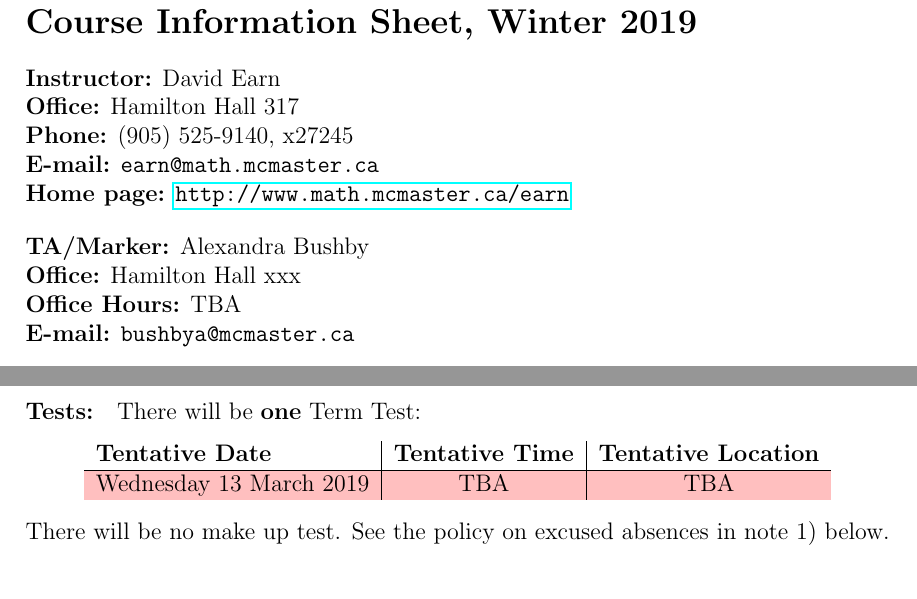
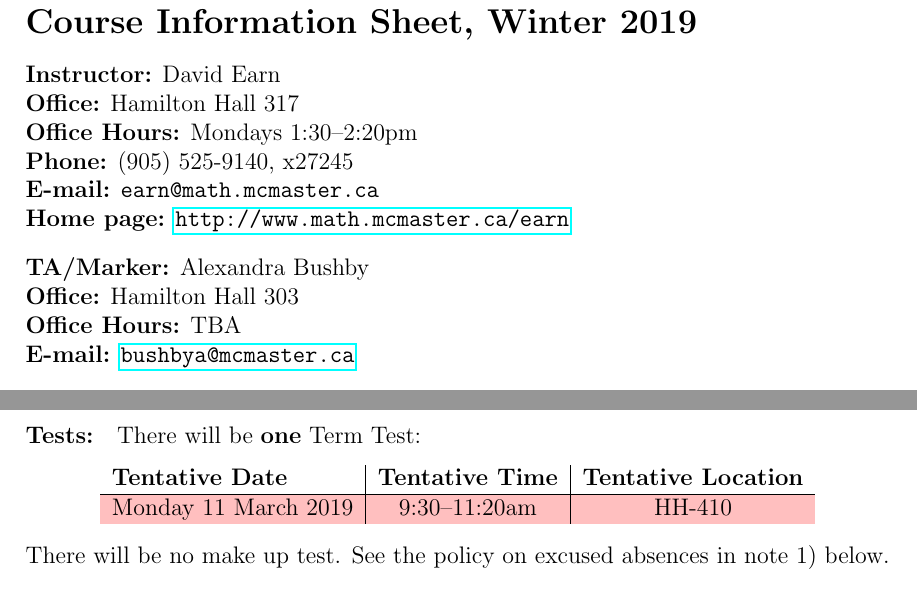
Before and after one commit to davidearn/math4mb, a LaTeX document (handouts/4mbinfo_2019.tex): two parts of pages 1 and 3 of 7, joined at a grey line, cut so that both start at the same text. Compiled offline with pdfLaTeX.

Commit message:
test date and office hours

```diff
--- a/handouts/4mbinfo_2019.tex
+++ b/handouts/4mbinfo_2019.tex
@@ -39,7 +39,7 @@ Course Information Sheet, Winter 2019
 
 \leftline{{\bf Instructor:} David Earn}
 \leftline{{\bf Office:} Hamilton Hall 317}
-%%\leftline{{\bf Office Hours:} Thursday 15:30-16:20}
+\leftline{{\bf Office Hours:} Mondays 1:30--2:20pm}
 \leftline{{\bf Phone:} (905) 525-9140, x27245}
 \leftline{{\bf E-mail:} {\tt earn@math.mcmaster.ca}}
 \leftline{{\bf Home page:} \url{http://www.math.mcmaster.ca/earn}}
@@ -52,9 +52,9 @@ Course Information Sheet, Winter 2019
 %% 19 hours for 16+0 students in 2017
 %% 20 hours for 14+3 students in 2018
 %% 20 hours for ... students in 2019
-\leftline{{\bf Office:} Hamilton Hall xxx}
+\leftline{{\bf Office:} Hamilton Hall 303}
 \leftline{{\bf Office Hours:} TBA}
-\leftline{{\bf E-mail:} {\tt bushbya@mcmaster.ca}}
+\leftline{{\bf E-mail:} {\tt \href{mailto:bushbya@mcmaster.ca}{bushbya@mcmaster.ca}}}
 
 \paragraph*{Class Location:} Hamilton Hall 305
 
@@ -117,7 +117,7 @@ There will be {\bf one} Term Test:
 \rowcolors{2}{yellow}{pink}
 \begin{tabular}{l|c|c}
 \bf Tentative Date & \bf Tentative Time & \bf Tentative Location \\\hline
-Wednesday 13 March 2019 & TBA & TBA \\
+Monday 11 March 2019 & 9:30--11:20am & HH-410 \\
 \end{tabular}
 \end{center}
 \noindent
```
